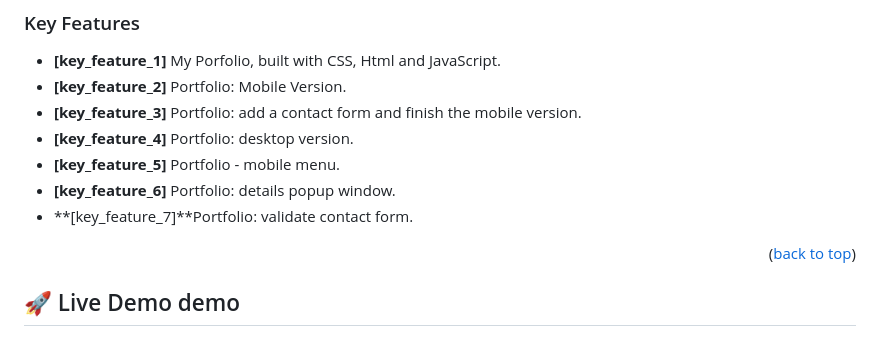
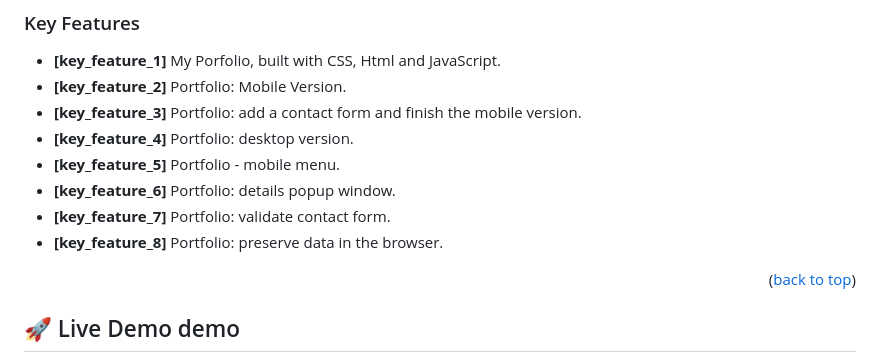
Before and after one commit to Amazinggracee/Portfolio1, a Markdown page: README.md, the part around the change. GitHub-like rendering.

```diff
--- a/README.md
+++ b/README.md
@@ -79,8 +79,8 @@ The entire project was built with only HTML5, CSS3 and JavaScript.
 - **[key_feature_4]** Portfolio: desktop version.
 - **[key_feature_5]** Portfolio - mobile menu.
 - **[key_feature_6]** Portfolio: details popup window.
-- **[key_feature_7]**Portfolio: validate contact form.
-
+- **[key_feature_7]** Portfolio: validate contact form.
+- **[key_feature_8]** Portfolio: preserve data in the browser.
 </a>
 <p align="right">(<a href="#readme-top">back to top</a>)</p>
 
```
